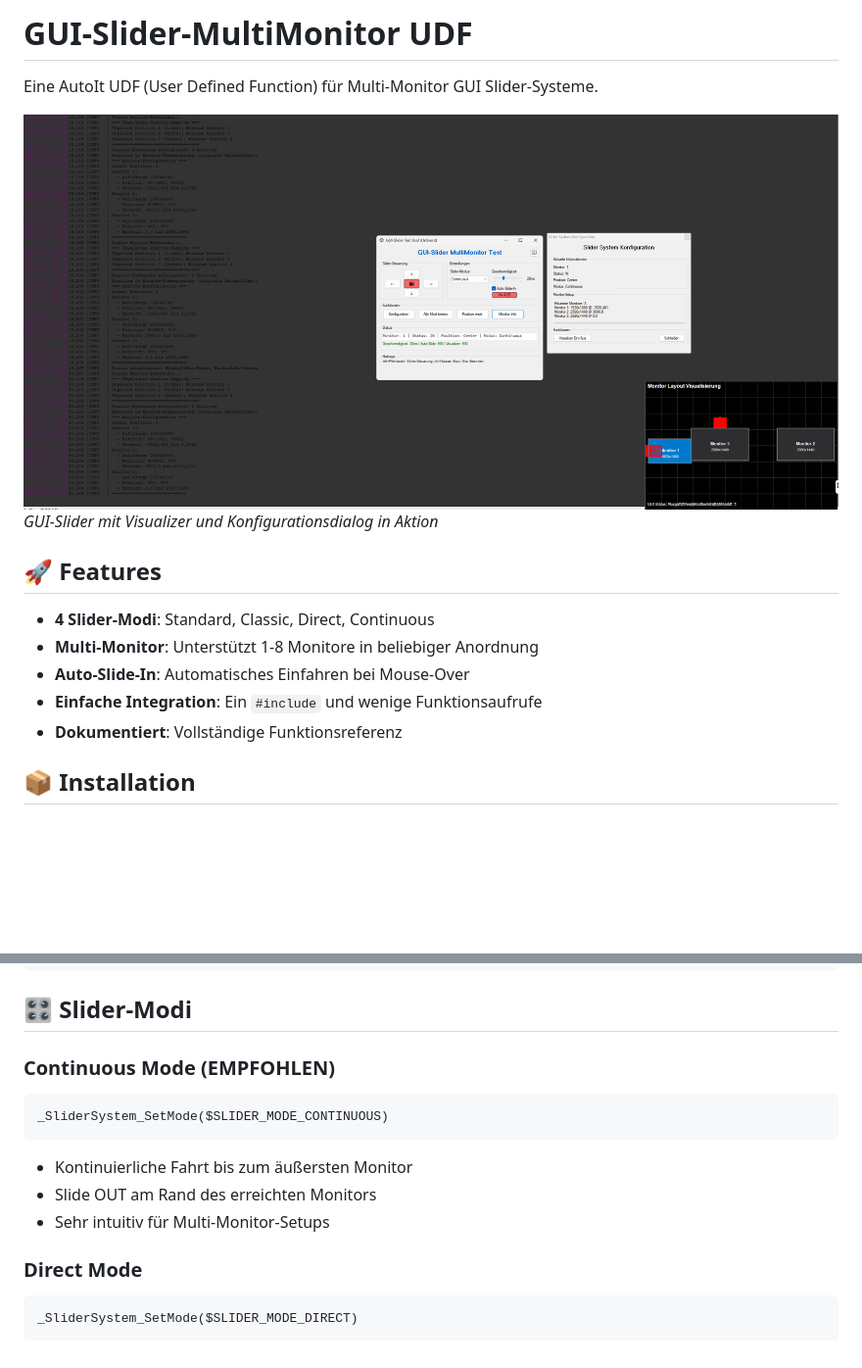
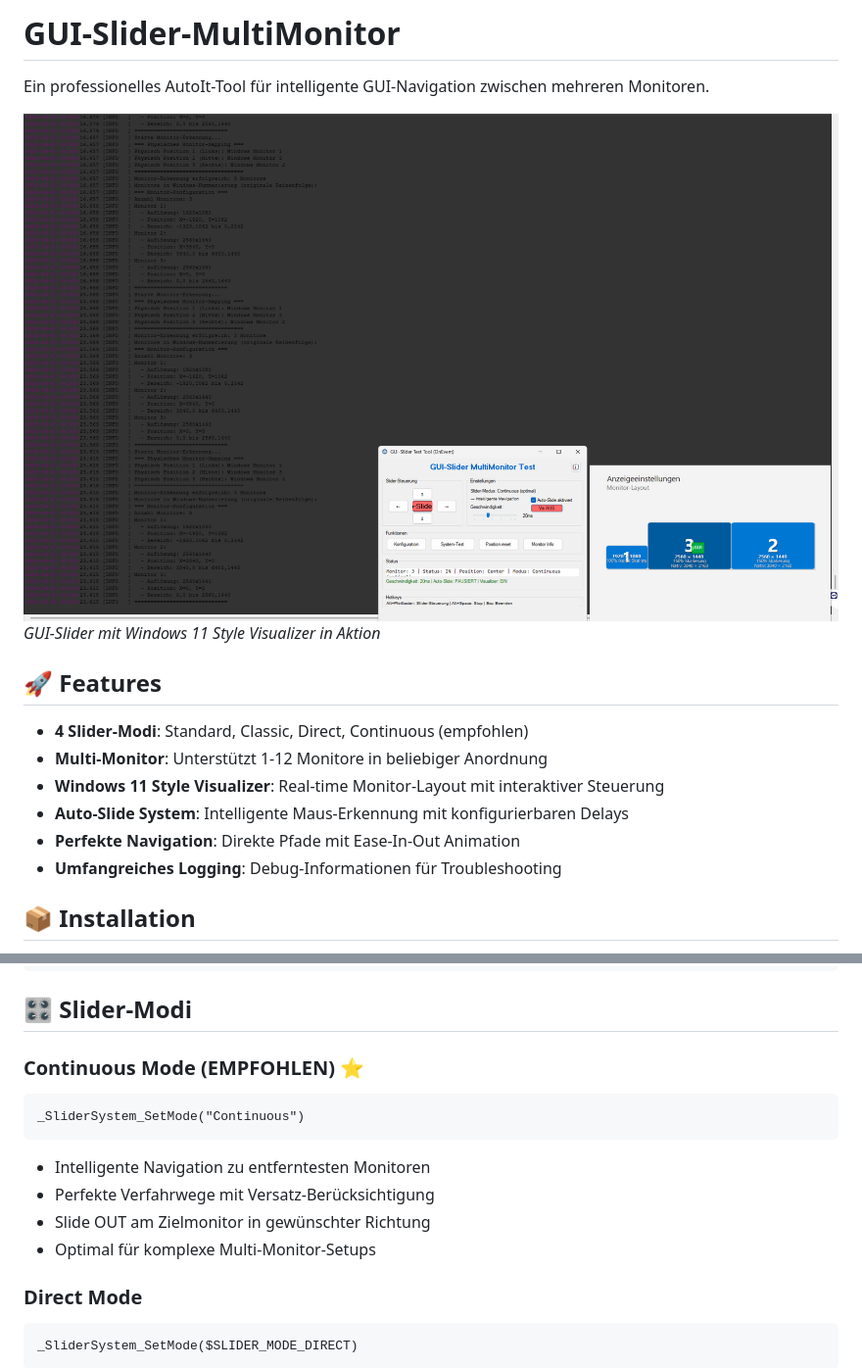
Before and after one commit to Ralle1976/AutoIt-GUI-Slider-MultiMonitor, a Markdown page: README.md, 2 parts joined by grey strips. Shown at 98% size. Rendered like a GitHub page; pictures changed too: docs/Ansicht1.jpg; blank space fills up the shorter version.

````diff
--- a/README.md
+++ b/README.md
@@ -1,17 +1,18 @@
-# GUI-Slider-MultiMonitor UDF
+# GUI-Slider-MultiMonitor
 
-Eine AutoIt UDF (User Defined Function) für Multi-Monitor GUI Slider-Systeme.
+Ein professionelles AutoIt-Tool für intelligente GUI-Navigation zwischen mehreren Monitoren.
 
 ![GUI-Slider in Aktion](docs/Ansicht1.jpg)
-*GUI-Slider mit Visualizer und Konfigurationsdialog in Aktion*
+*GUI-Slider mit Windows 11 Style Visualizer in Aktion*
 
 ## 🚀 Features
 
-- **4 Slider-Modi**: Standard, Classic, Direct, Continuous
-- **Multi-Monitor**: Unterstützt 1-8 Monitore in beliebiger Anordnung
-- **Auto-Slide-In**: Automatisches Einfahren bei Mouse-Over
-- **Einfache Integration**: Ein `#include` und wenige Funktionsaufrufe
-- **Dokumentiert**: Vollständige Funktionsreferenz
+- **4 Slider-Modi**: Standard, Classic, Direct, Continuous (empfohlen)
+- **Multi-Monitor**: Unterstützt 1-12 Monitore in beliebiger Anordnung
+- **Windows 11 Style Visualizer**: Real-time Monitor-Layout mit interaktiver Steuerung
+- **Auto-Slide System**: Intelligente Maus-Erkennung mit konfigurierbaren Delays
+- **Perfekte Navigation**: Direkte Pfade mit Ease-In-Out Animation
+- **Umfangreiches Logging**: Debug-Informationen für Troubleshooting
 
 ## 📦 Installation
 
@@ -57,13 +58,14 @@ _SliderSystem_Cleanup()
 
 ## 🎛️ Slider-Modi
 
-### **Continuous Mode** (EMPFOHLEN)
+### **Continuous Mode** (EMPFOHLEN) ⭐
 ```autoit
-_SliderSystem_SetMode($SLIDER_MODE_CONTINUOUS)
+_SliderSystem_SetMode("Continuous")
 ```
-- Kontinuierliche Fahrt bis zum äußersten Monitor
-- Slide OUT am Rand des erreichten Monitors
-- Sehr intuitiv für Multi-Monitor-Setups
+- Intelligente Navigation zu entferntesten Monitoren
+- Perfekte Verfahrwege mit Versatz-Berücksichtigung
+- Slide OUT am Zielmonitor in gewünschter Richtung
+- Optimal für komplexe Multi-Monitor-Setups
 
 ### **Direct Mode**
 ```autoit
````
Also changed, not shown: other parts of README.md (+42 -10 lines), docs/Arbeitsbericht_20250531.md (added, +66 -0 lines), docs/DEBUG_AUTOSLIDE_20250531.md (added, +136 -0 lines), docs/PROJECT_STATUS_FINAL.md (added, +138 -0 lines), 13 other files.
